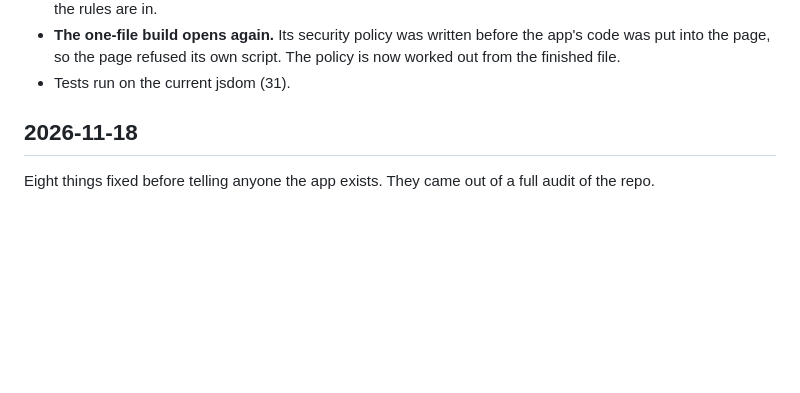
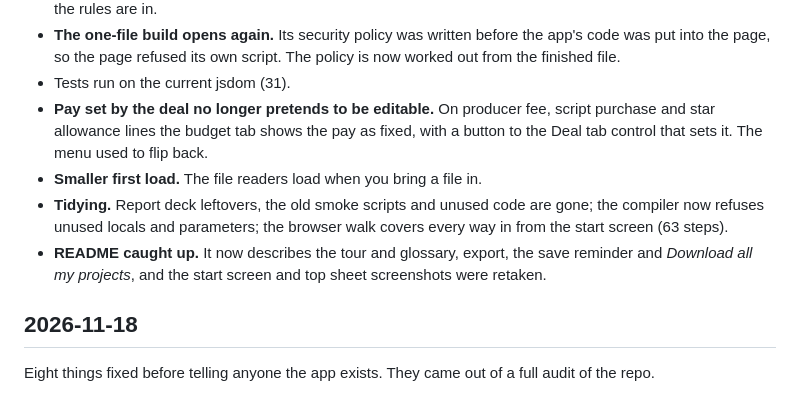
Before and after one commit to gravy42/profitshare, a Markdown page: CHANGELOG.md, the part around the change. Rendered like a GitHub page; blank space fills up the shorter version.

```diff
--- a/CHANGELOG.md
+++ b/CHANGELOG.md
@@ -34,6 +34,10 @@ Two independent reviews of the night's work found these, fixed the same morning:
 - **Typefaces in a sent deck.** The Latin font file is now chosen by what its rule says it covers, not by the order the rules are in.
 - **The one-file build opens again.** Its security policy was written before the app's code was put into the page, so the page refused its own script. The policy is now worked out from the finished file.
 - Tests run on the current jsdom (31).
+- **Pay set by the deal no longer pretends to be editable.** On producer fee, script purchase and star allowance lines the budget tab shows the pay as fixed, with a button to the Deal tab control that sets it. The menu used to flip back.
+- **Smaller first load.** The file readers load when you bring a file in.
+- **Tidying.** Report deck leftovers, the old smoke scripts and unused code are gone; the compiler now refuses unused locals and parameters; the browser walk covers every way in from the start screen (63 steps).
+- **README caught up.** It now describes the tour and glossary, export, the save reminder and *Download all my projects*, and the start screen and top sheet screenshots were retaken.
 
 ## 2026-11-18
 
```
Also changed, not shown: README.md (+8 -8 lines), docs/screenshots/start.png, docs/screenshots/top-sheet.png, 1 other file.
